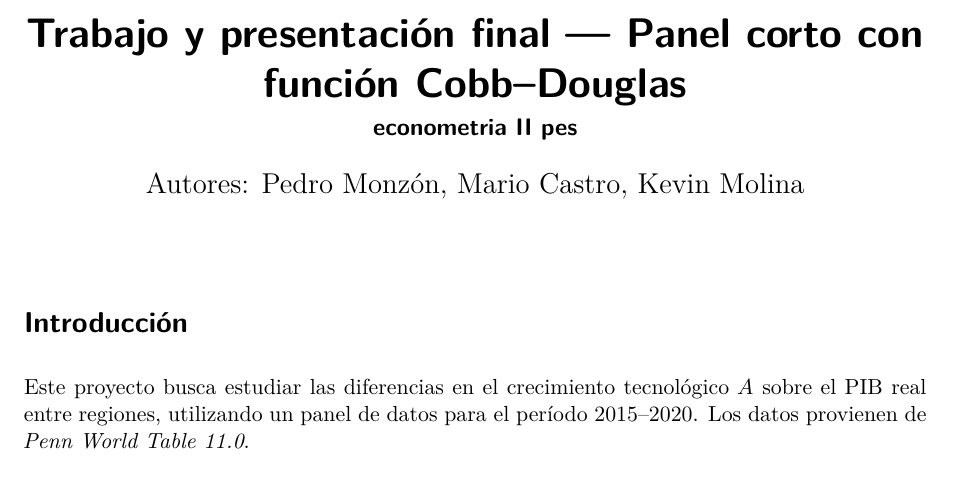
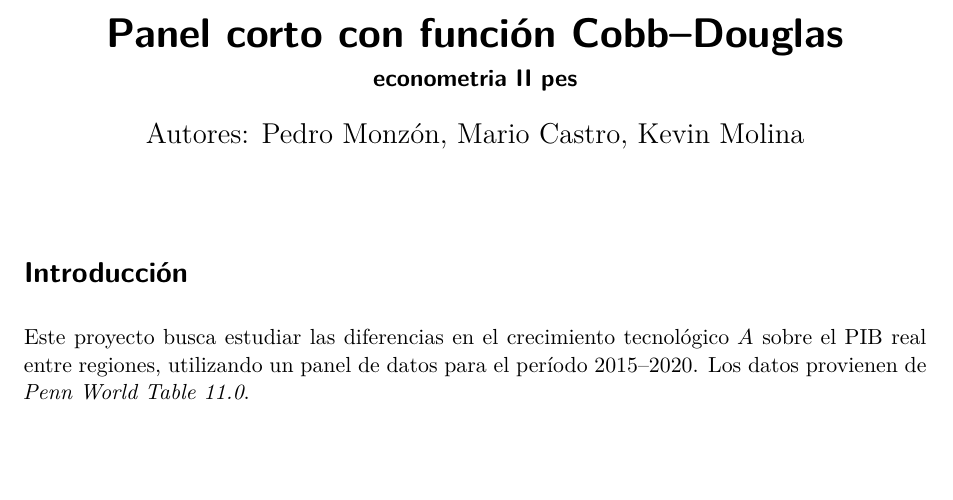
Before and after one commit to AreKaiser/econometria_II_pes, a Quarto document (cobb_douglar_r/econometria_II_pes.qmd): part of page 1 of 6, cut so that both start at the same text, the shorter picture padded with empty space. Rendered offline with R 4.5, knitr and Pandoc in place of Quarto, then LaTeX, with nearby package versions.

Commit message:
comiteo segundo ALEX

```diff
--- a/cobb_douglar_r/econometria_II_pes.qmd
+++ b/cobb_douglar_r/econometria_II_pes.qmd
@@ -1,5 +1,5 @@
 ---
-title: "Trabajo y presentación final — Panel corto con función Cobb–Douglas"
+title: "Panel corto con función Cobb–Douglas"
 subtitle: "econometria II pes"
 author: "Autores: Pedro Monzón, Mario Castro, Kevin Molina "
 format: pdf
```
